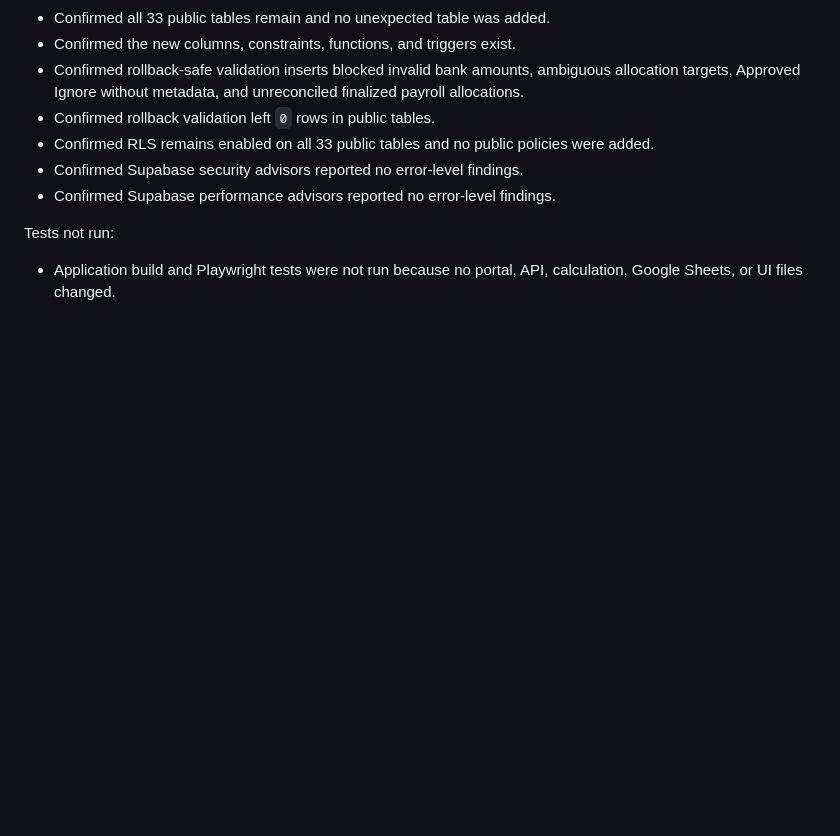
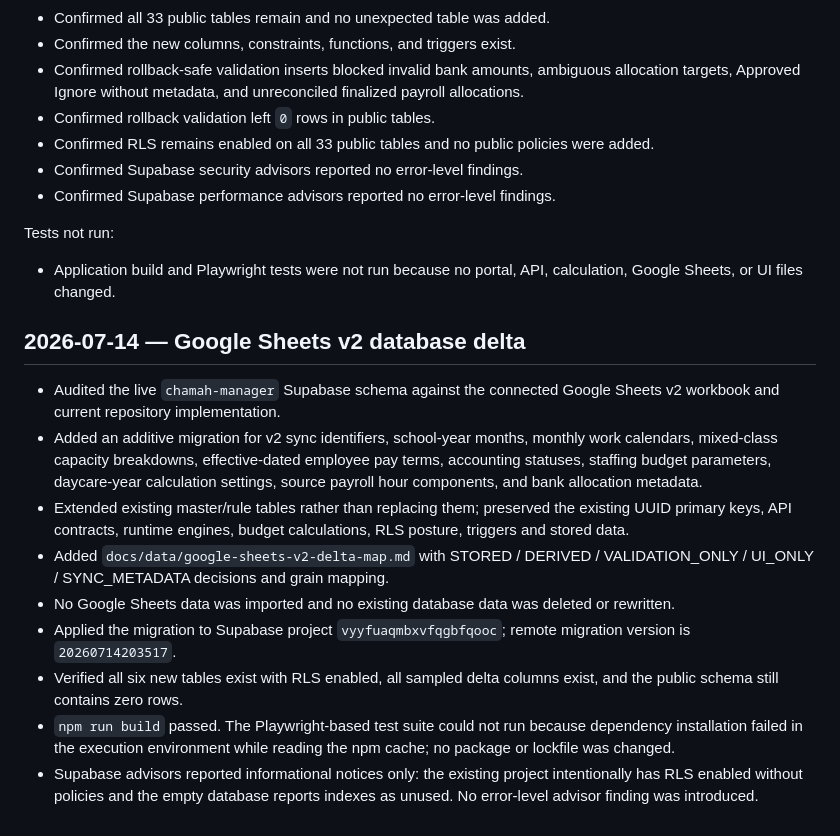
Before and after one commit to chemlevin/chamah-manager-portal-v2, a Markdown page: PROJECT_LOG.md, the part around the change. Drawn GitHub-style; blank space fills up the shorter version.

Commit message:
record Google Sheets v2 database delta

```diff
--- a/PROJECT_LOG.md
+++ b/PROJECT_LOG.md
@@ -615,3 +615,14 @@ Validation:
 Tests not run:
 
 - Application build and Playwright tests were not run because no portal, API, calculation, Google Sheets, or UI files changed.
+## 2026-07-14 — Google Sheets v2 database delta
+
+- Audited the live `chamah-manager` Supabase schema against the connected Google Sheets v2 workbook and current repository implementation.
+- Added an additive migration for v2 sync identifiers, school-year months, monthly work calendars, mixed-class capacity breakdowns, effective-dated employee pay terms, accounting statuses, staffing budget parameters, daycare-year calculation settings, source payroll hour components, and bank allocation metadata.
+- Extended existing master/rule tables rather than replacing them; preserved the existing UUID primary keys, API contracts, runtime engines, budget calculations, RLS posture, triggers and stored data.
+- Added `docs/data/google-sheets-v2-delta-map.md` with STORED / DERIVED / VALIDATION_ONLY / UI_ONLY / SYNC_METADATA decisions and grain mapping.
+- No Google Sheets data was imported and no existing database data was deleted or rewritten.
+- Applied the migration to Supabase project `vyyfuaqmbxvfqgbfqooc`; remote migration version is `20260714203517`.
+- Verified all six new tables exist with RLS enabled, all sampled delta columns exist, and the public schema still contains zero rows.
+- `npm run build` passed. The Playwright-based test suite could not run because dependency installation failed in the execution environment while reading the npm cache; no package or lockfile was changed.
+- Supabase advisors reported informational notices only: the existing project intentionally has RLS enabled without policies and the empty database reports indexes as unused. No error-level advisor finding was introduced.
```
